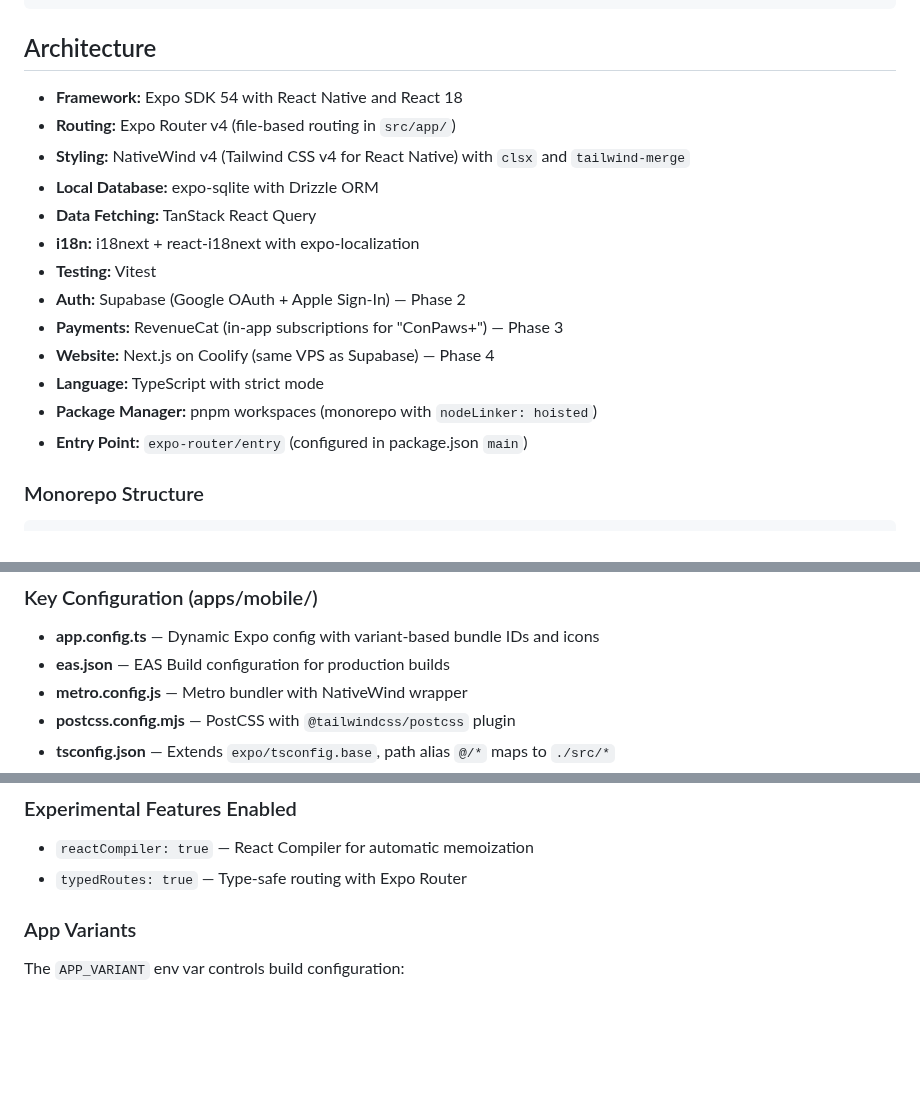
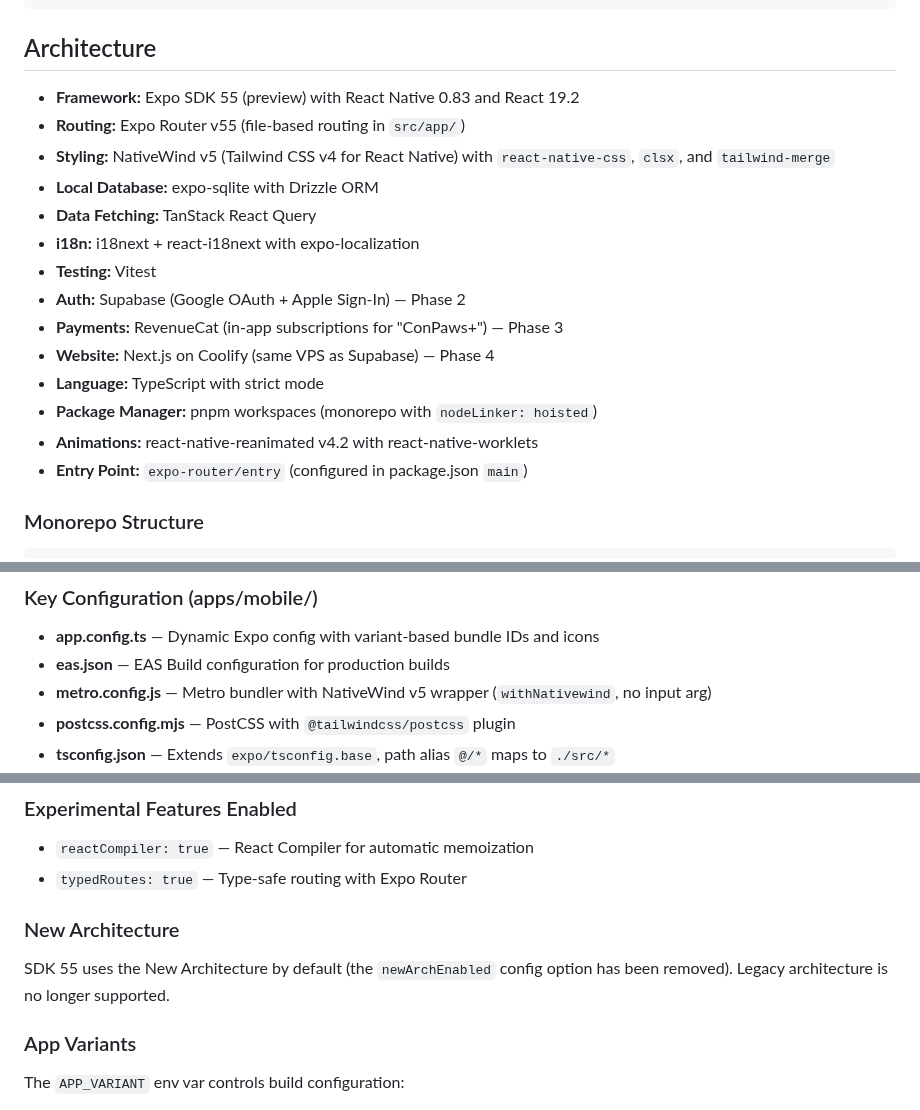
Before and after one commit to MrDemonWolf/conpaws, a Markdown page: CLAUDE.md, 3 parts joined by grey strips. GitHub-like rendering; blank space fills up the shorter version.

Commit message:
Update CLAUDE.md to reflect Expo SDK 55 and NativeWind v5
Update architecture section with SDK 55, React Native 0.83, React 19.2,
NativeWind v5, react-native-css, react-native-worklets, and new arch defaults.

Co-Authored-By: Claude Opus 4.6 <noreply@anthropic.com>

```diff
--- a/CLAUDE.md
+++ b/CLAUDE.md
@@ -27,9 +27,9 @@ pnpm prebuild:clean       # Clean and regenerate native projects
 
 ## Architecture
 
-- **Framework:** Expo SDK 54 with React Native and React 18
-- **Routing:** Expo Router v4 (file-based routing in `src/app/`)
-- **Styling:** NativeWind v4 (Tailwind CSS v4 for React Native) with `clsx` and `tailwind-merge`
+- **Framework:** Expo SDK 55 (preview) with React Native 0.83 and React 19.2
+- **Routing:** Expo Router v55 (file-based routing in `src/app/`)
+- **Styling:** NativeWind v5 (Tailwind CSS v4 for React Native) with `react-native-css`, `clsx`, and `tailwind-merge`
 - **Local Database:** expo-sqlite with Drizzle ORM
 - **Data Fetching:** TanStack React Query
 - **i18n:** i18next + react-i18next with expo-localization
@@ -39,6 +39,7 @@ pnpm prebuild:clean       # Clean and regenerate native projects
 - **Website:** Next.js on Coolify (same VPS as Supabase) — Phase 4
 - **Language:** TypeScript with strict mode
 - **Package Manager:** pnpm workspaces (monorepo with `nodeLinker: hoisted`)
+- **Animations:** react-native-reanimated v4.2 with react-native-worklets
 - **Entry Point:** `expo-router/entry` (configured in package.json `main`)
 
 ### Monorepo Structure
@@ -66,7 +67,7 @@ conpaws/
 
 - **app.config.ts** — Dynamic Expo config with variant-based bundle IDs and icons
 - **eas.json** — EAS Build configuration for production builds
-- **metro.config.js** — Metro bundler with NativeWind wrapper
+- **metro.config.js** — Metro bundler with NativeWind v5 wrapper (`withNativewind`, no input arg)
 - **postcss.config.mjs** — PostCSS with `@tailwindcss/postcss` plugin
 - **tsconfig.json** — Extends `expo/tsconfig.base`, path alias `@/*` maps to `./src/*`
 - **drizzle.config.ts** — Drizzle Kit config for migration generation
@@ -84,6 +85,10 @@ Required in `.env.local`:
 
 - `reactCompiler: true` — React Compiler for automatic memoization
 - `typedRoutes: true` — Type-safe routing with Expo Router
+
+### New Architecture
+
+SDK 55 uses the New Architecture by default (the `newArchEnabled` config option has been removed). Legacy architecture is no longer supported.
 
 ### App Variants
 
```
